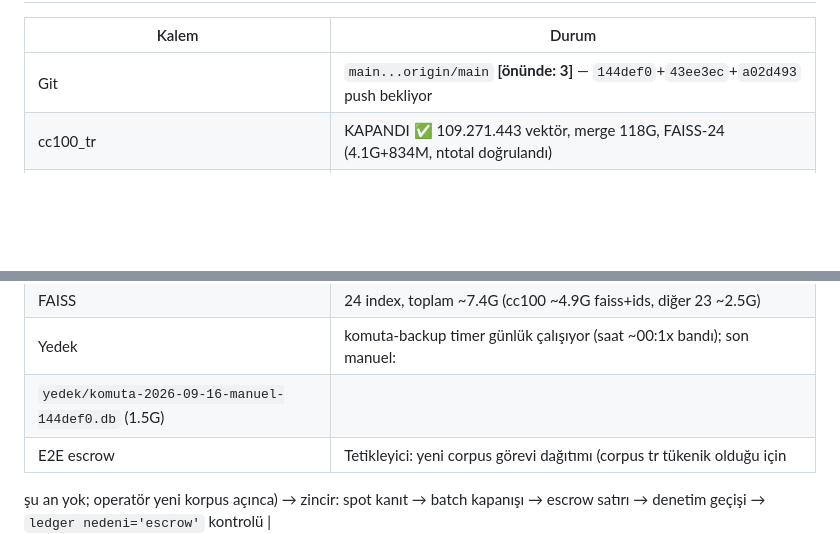
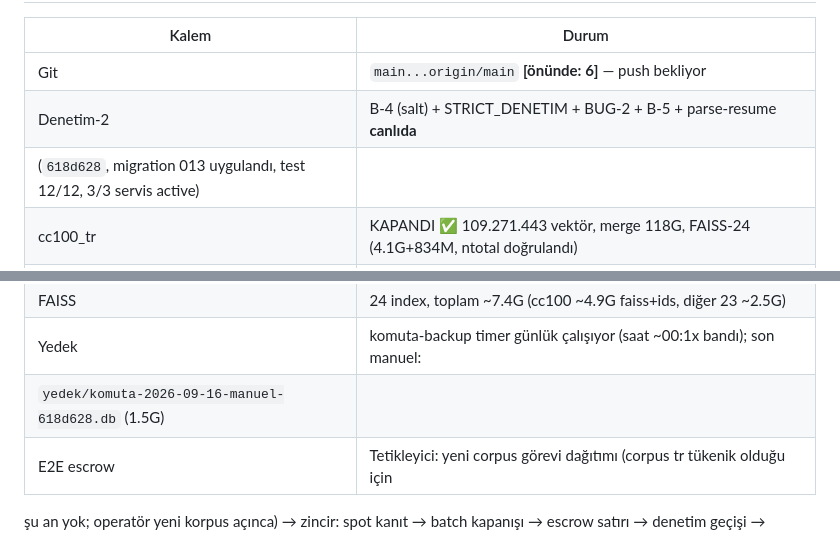
Before and after one commit to nemes-xspace/NemesXSpace, a Markdown page: 00-OTURUM-DEVAM.md, 2 parts joined by grey strips. Rendered like a GitHub page; blank space fills up the shorter version.

Commit message:
snapshot: denetim-2 canli, push bekleyen 6

```diff
--- a/00-OTURUM-DEVAM.md
+++ b/00-OTURUM-DEVAM.md
@@ -11,7 +11,9 @@
 
 | Kalem | Durum |
 |---|---|
-| Git | `main...origin/main` **[önünde: 3]** — `144def0`+`43ee3ec`+`a02d493` push bekliyor |
+| Git | `main...origin/main` **[önünde: 6]** — push bekliyor |
+| Denetim-2 | B-4 (salt) + STRICT_DENETIM + BUG-2 + B-5 + parse-resume **canlıda**
+  (`618d628`, migration 013 uygulandı, test 12/12, 3/3 servis active) |
 | cc100_tr | KAPANDI ✅ 109.271.443 vektör, merge 118G, FAISS-24 (4.1G+834M, ntotal doğrulandı) |
 | Denetim düzeltmeleri | B-1 (escrow+%10) + BUG-1 + B-3 **canlıda** (migration 012 uygulandı, restart yapıldı) |
 | Hafıza sistemi | Bu dosya + `durum-anlik.sh` + Garanti-8 ✅; anatomi §10 eklendi, tatbikat yapıldı |
@@ -22,7 +24,7 @@
 | Disk | /srv/beyin **211G** boş (%76; wiki dizini 506G bu diskte), / **80G** boş (%91) |
 | FAISS | 24 index, toplam ~7.4G (cc100 ~4.9G faiss+ids, diğer 23 ~2.5G) |
 | Yedek | komuta-backup timer günlük çalışıyor (saat ~00:1x bandı); son manuel:
-  `yedek/komuta-2026-09-16-manuel-144def0.db` (1.5G) |
+  `yedek/komuta-2026-09-16-manuel-618d628.db` (1.5G) |
 | E2E escrow | Tetikleyici: yeni corpus görevi dağıtımı (corpus tr tükenik olduğu için
   şu an yok; operatör yeni korpus açınca) → zincir: spot kanıt → batch kapanışı
   → escrow satırı → denetim geçişi → `ledger nedeni='escrow'` kontrolü |
```
Also changed, not shown: other parts of 00-OTURUM-DEVAM.md (+1 -1 lines).
